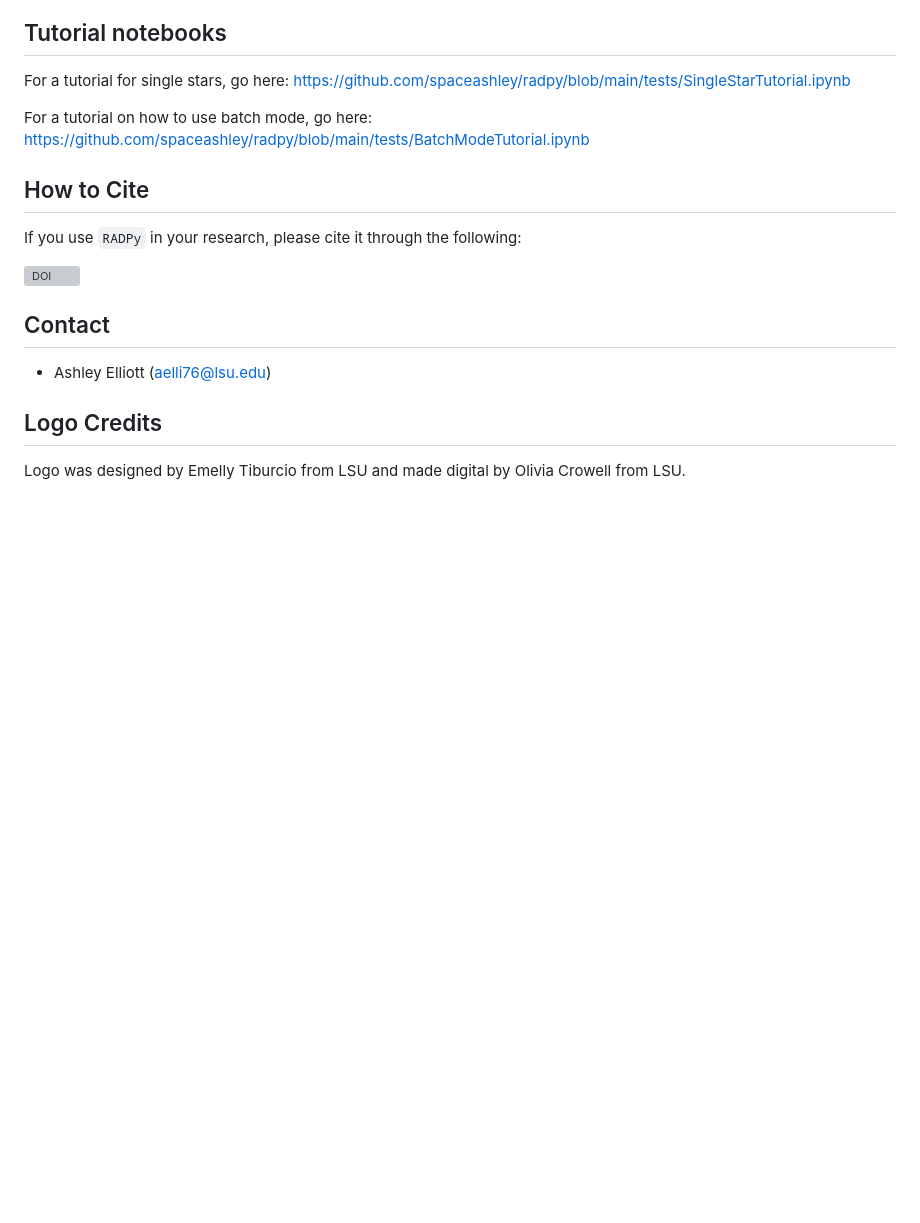
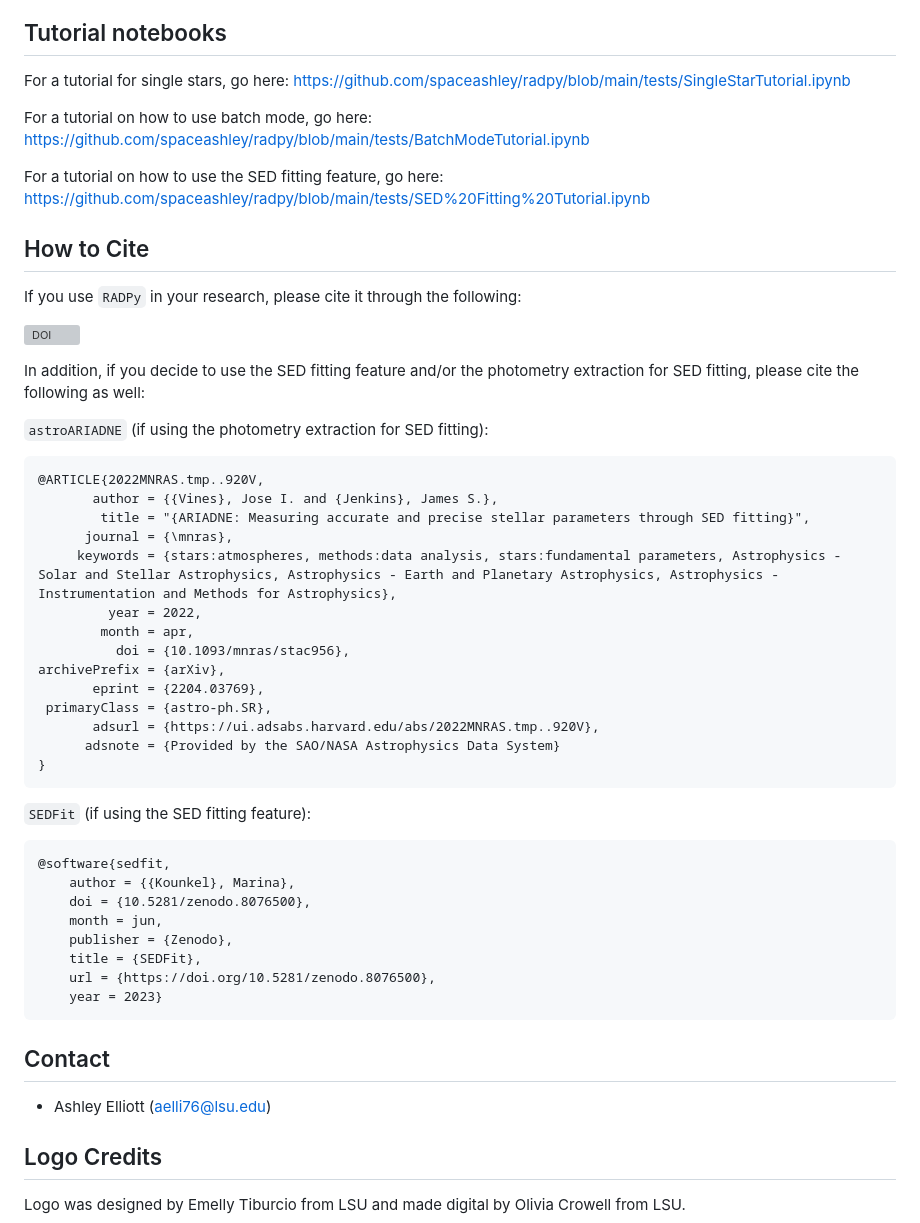
Before and after one commit to spaceashley/radpy, a Markdown page: README.md, the part around one of its changes. Drawn GitHub-style; blank space fills up the shorter version; grey boxes are pictures that could not be loaded.

````diff
--- a/README.md
+++ b/README.md
@@ -56,6 +104,7 @@ For a tutorial for single stars, go here: <https://github.com/spaceashley/radpy/
 
 For a tutorial on how to use batch mode, go here: <https://github.com/spaceashley/radpy/blob/main/tests/BatchModeTutorial.ipynb>
 
+For a tutorial on how to use the SED fitting feature, go here: <https://github.com/spaceashley/radpy/blob/main/tests/SED%20Fitting%20Tutorial.ipynb>
 
 ## How to Cite
 
@@ -64,6 +113,37 @@ If you use `RADPy` in your research, please cite it through the following:
 
 [![DOI](https://zenodo.org/badge/DOI/10.5281/zenodo.17488122.svg)](https://doi.org/10.5281/zenodo.17488122)
 
+In addition, if you decide to use the SED fitting feature and/or the photometry extraction for SED fitting, please cite the following as well:
+
+`astroARIADNE` (if using the photometry extraction for SED fitting):
+```
+@ARTICLE{2022MNRAS.tmp..920V,
+       author = {{Vines}, Jose I. and {Jenkins}, James S.},
+        title = "{ARIADNE: Measuring accurate and precise stellar parameters through SED fitting}",
+      journal = {\mnras},
+     keywords = {stars:atmospheres, methods:data analysis, stars:fundamental parameters, Astrophysics - Solar and Stellar Astrophysics, Astrophysics - Earth and Planetary Astrophysics, Astrophysics - Instrumentation and Methods for Astrophysics},
+         year = 2022,
+        month = apr,
+          doi = {10.1093/mnras/stac956},
+archivePrefix = {arXiv},
+       eprint = {2204.03769},
+ primaryClass = {astro-ph.SR},
+       adsurl = {https://ui.adsabs.harvard.edu/abs/2022MNRAS.tmp..920V},
+      adsnote = {Provided by the SAO/NASA Astrophysics Data System}
+}
+```
+
+`SEDFit` (if using the SED fitting feature):
+```
+@software{sedfit,
+	author = {{Kounkel}, Marina},
+	doi = {10.5281/zenodo.8076500},
+	month = jun,
+	publisher = {Zenodo},
+	title = {SEDFit},
+	url = {https://doi.org/10.5281/zenodo.8076500},
+	year = 2023}
+```
 
 ## Contact
 - Ashley Elliott (aelli76@lsu.edu)
````
Also changed, not shown: other parts of README.md (+48 -0 lines).
